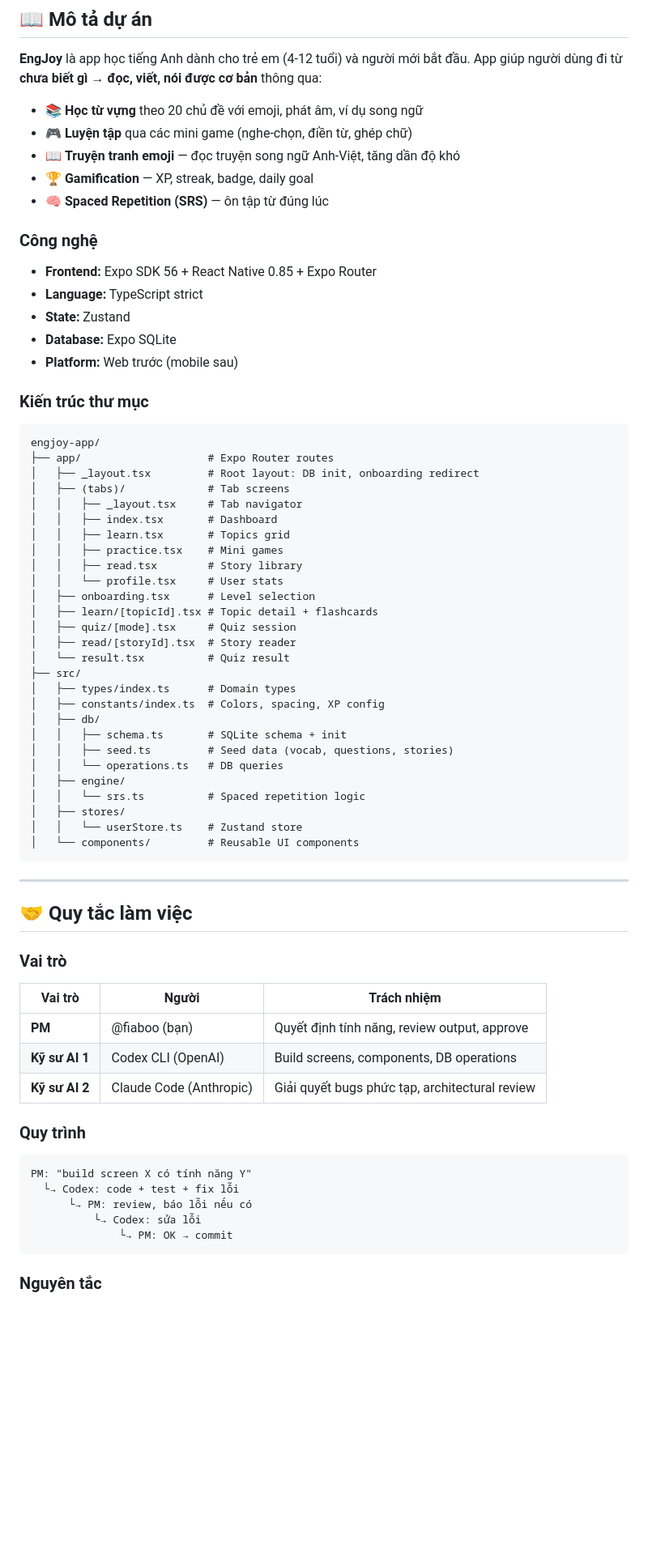
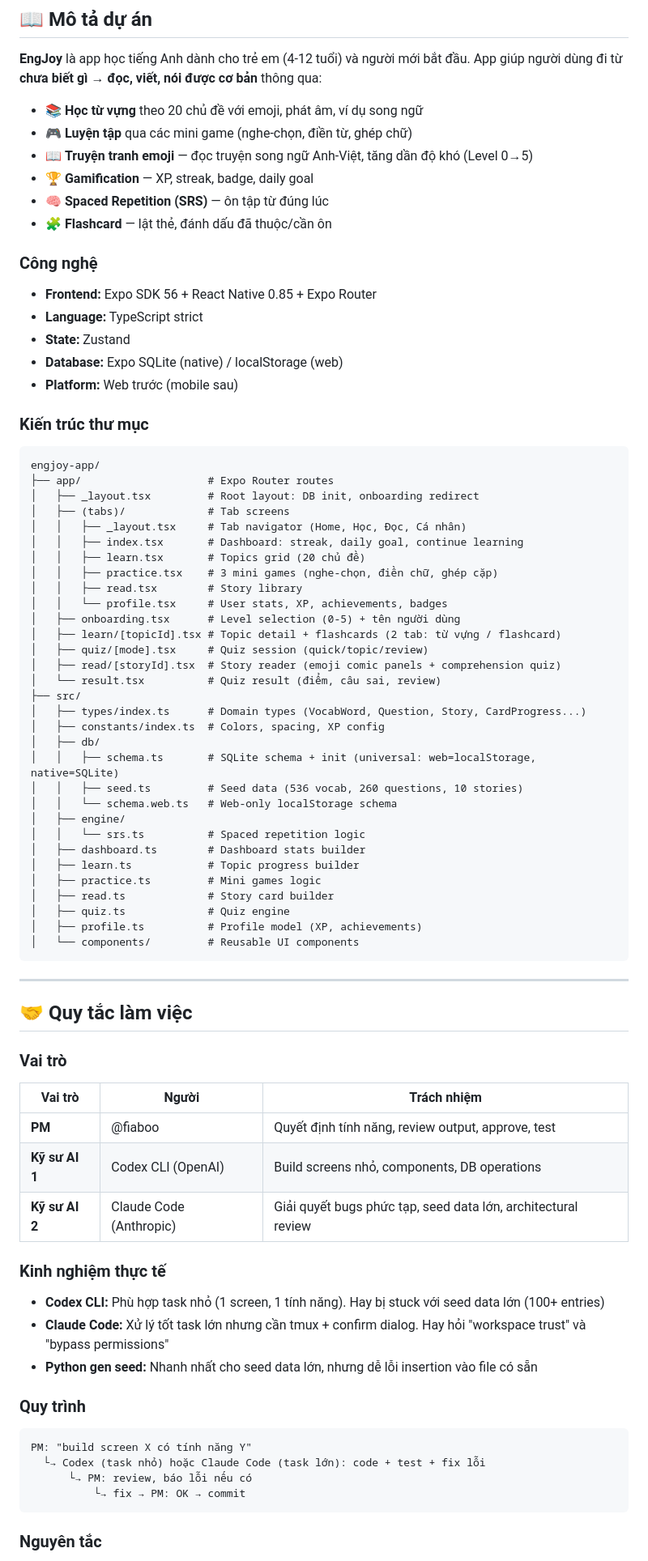
Before and after one commit to dinhvuong090997-cyber/engjoy-app, a Markdown page: AGENTS.md, the part around one of its changes. Shown at 81% size. Drawn GitHub-style; blank space fills up the shorter version.

````diff
--- a/AGENTS.md
+++ b/AGENTS.md
@@ -6,15 +6,16 @@
 
 - 📚 **Học từ vựng** theo 20 chủ đề với emoji, phát âm, ví dụ song ngữ
 - 🎮 **Luyện tập** qua các mini game (nghe-chọn, điền từ, ghép chữ)
-- 📖 **Truyện tranh emoji** — đọc truyện song ngữ Anh-Việt, tăng dần độ khó
+- 📖 **Truyện tranh emoji** — đọc truyện song ngữ Anh-Việt, tăng dần độ khó (Level 0→5)
 - 🏆 **Gamification** — XP, streak, badge, daily goal
 - 🧠 **Spaced Repetition (SRS)** — ôn tập từ đúng lúc
+- 🧩 **Flashcard** — lật thẻ, đánh dấu đã thuộc/cần ôn
 
 ### Công nghệ
 - **Frontend:** Expo SDK 56 + React Native 0.85 + Expo Router
 - **Language:** TypeScript strict
 - **State:** Zustand
-- **Database:** Expo SQLite
+- **Database:** Expo SQLite (native) / localStorage (web)
 - **Platform:** Web trước (mobile sau)
 
 ### Kiến trúc thư mục
@@ -23,28 +24,32 @@ engjoy-app/
 ├── app/                    # Expo Router routes
 │   ├── _layout.tsx         # Root layout: DB init, onboarding redirect
 │   ├── (tabs)/             # Tab screens
-│   │   ├── _layout.tsx     # Tab navigator
-│   │   ├── index.tsx       # Dashboard
-│   │   ├── learn.tsx       # Topics grid
-│   │   ├── practice.tsx    # Mini games
+│   │   ├── _layout.tsx     # Tab navigator (Home, Học, Đọc, Cá nhân)
+│   │   ├── index.tsx       # Dashboard: streak, daily goal, continue learning
+│   │   ├── learn.tsx       # Topics grid (20 chủ đề)
+│   │   ├── practice.tsx    # 3 mini games (nghe-chọn, điền chữ, ghép cặp)
 │   │   ├── read.tsx        # Story library
-│   │   └── profile.tsx     # User stats
-│   ├── onboarding.tsx      # Level selection
-│   ├── learn/[topicId].tsx # Topic detail + flashcards
-│   ├── quiz/[mode].tsx     # Quiz session
-│   ├── read/[storyId].tsx  # Story reader
-│   └── result.tsx          # Quiz result
+│   │   └── profile.tsx     # User stats, XP, achievements, badges
+│   ├── onboarding.tsx      # Level selection (0-5) + tên người dùng
+│   ├── learn/[topicId].tsx # Topic detail + flashcards (2 tab: từ vựng / flashcard)
+│   ├── quiz/[mode].tsx     # Quiz session (quick/topic/review)
+│   ├── read/[storyId].tsx  # Story reader (emoji comic panels + comprehension quiz)
+│   └── result.tsx          # Quiz result (điểm, câu sai, review)
 ├── src/
-│   ├── types/index.ts      # Domain types
+│   ├── types/index.ts      # Domain types (VocabWord, Question, Story, CardProgress...)
 │   ├── constants/index.ts  # Colors, spacing, XP config
 │   ├── db/
-│   │   ├── schema.ts       # SQLite schema + init
-│   │   ├── seed.ts         # Seed data (vocab, questions, stories)
-│   │   └── operations.ts   # DB queries
+│   │   ├── schema.ts       # SQLite schema + init (universal: web=localStorage, native=SQLite)
+│   │   ├── seed.ts         # Seed data (536 vocab, 260 questions, 10 stories)
+│   │   └── schema.web.ts   # Web-only localStorage schema
 │   ├── engine/
 │   │   └── srs.ts          # Spaced repetition logic
-│   ├── stores/
-│   │   └── userStore.ts    # Zustand store
+│   ├── dashboard.ts        # Dashboard stats builder
+│   ├── learn.ts            # Topic progress builder
+│   ├── practice.ts         # Mini games logic
+│   ├── read.ts             # Story card builder
+│   ├── quiz.ts             # Quiz engine
+│   ├── profile.ts          # Profile model (XP, achievements)
 │   └── components/         # Reusable UI components
 ```
 
@@ -55,18 +60,21 @@ engjoy-app/
 ### Vai trò
 | Vai trò | Người | Trách nhiệm |
 |---|---|---|
-| **PM** | @fiaboo (bạn) | Quyết định tính năng, review output, approve |
-| **Kỹ sư AI 1** | Codex CLI (OpenAI) | Build screens, components, DB operations |
-| **Kỹ sư AI 2** | Claude Code (Anthropic) | Giải quyết bugs phức tạp, architectural review |
+| **PM** | @fiaboo | Quyết định tính năng, review output, approve, test |
+| **Kỹ sư AI 1** | Codex CLI (OpenAI) | Build screens nhỏ, components, DB operations |
+| **Kỹ sư AI 2** | Claude Code (Anthropic) | Giải quyết bugs phức tạp, seed data lớn, architectural review |
+
+### Kinh nghiệm thực tế
+- **Codex CLI:** Phù hợp task nhỏ (1 screen, 1 tính năng). Hay bị stuck với seed data lớn (100+ entries)
+- **Claude Code:** Xử lý tốt task lớn nhưng cần tmux + confirm dialog. Hay hỏi "workspace trust" và "bypass permissions"
+- **Python gen seed:** Nhanh nhất cho seed data lớn, nhưng dễ lỗi insertion vào file có sẵn
 
 ### Quy trình
-
 ```
 PM: "build screen X có tính năng Y"
-  └→ Codex: code + test + fix lỗi
+  └→ Codex (task nhỏ) hoặc Claude Code (task lớn): code + test + fix lỗi
       └→ PM: review, báo lỗi nếu có
-          └→ Codex: sửa lỗi
-              └→ PM: OK → commit
+          └→ fix → PM: OK → commit
 ```
 
 ### Nguyên tắc
````
Also changed, not shown: other parts of AGENTS.md (+36 -34 lines).
